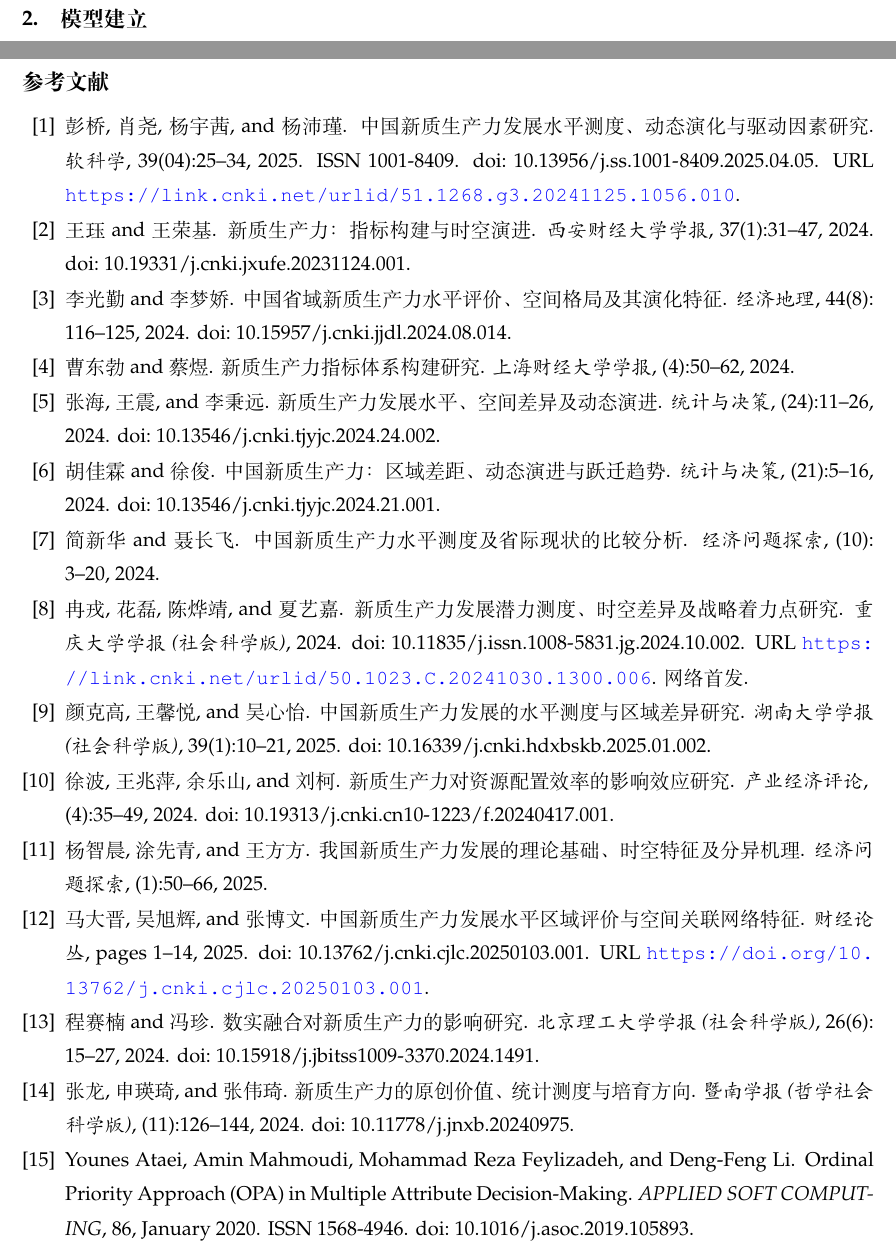
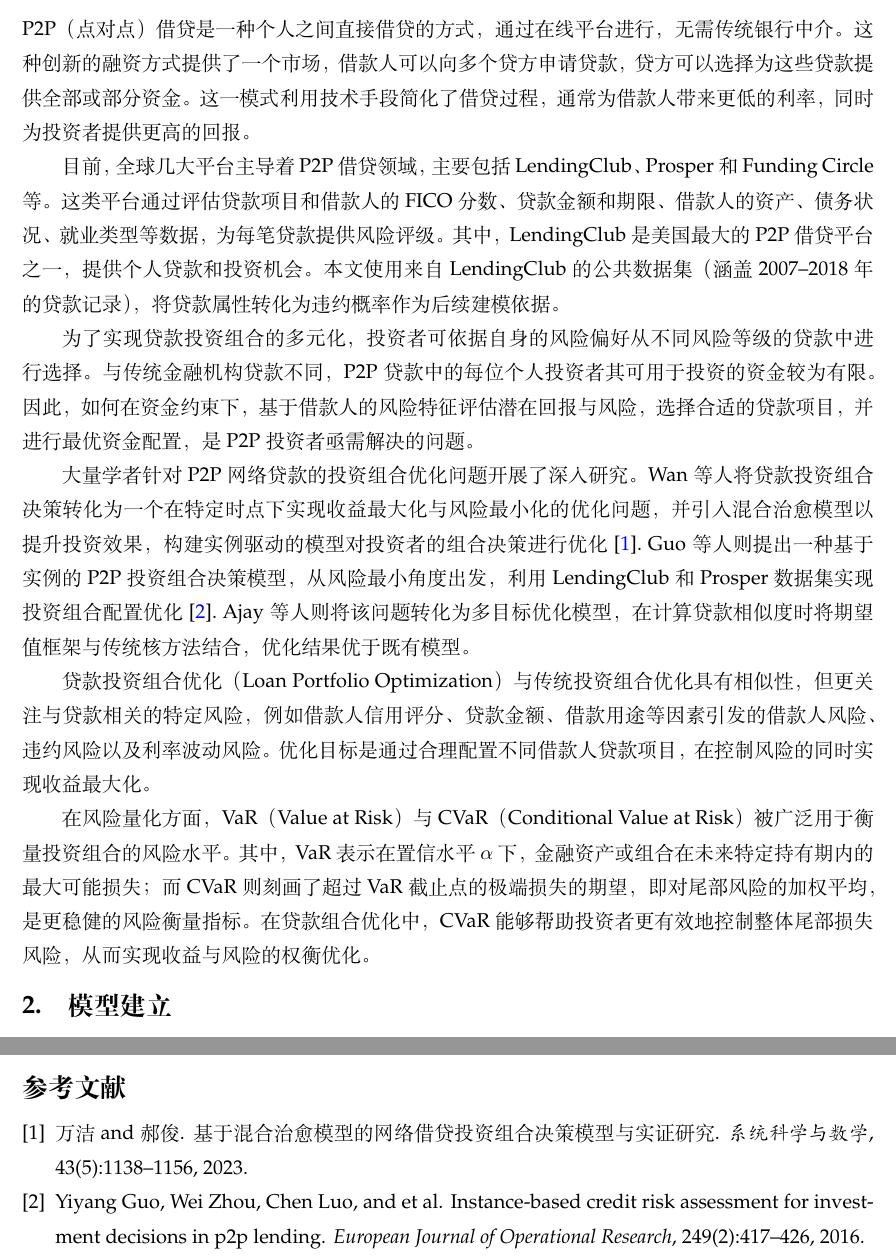
Before and after one commit to ina2002/homeworkofcalculatefinance, a LaTeX document (manuscript/Manuscript.tex, which reads manuscript/ref.bib): two parts of pages 2 and 8 of 8 before the commit and two parts of pages 2 and 9 of 9 after it, joined at a grey line, cut at the place of the change. Compiled offline with XeLaTeX.

Commit message:
manuscript

```diff
--- a/manuscript/Manuscript.tex
+++ b/manuscript/Manuscript.tex
@@ -1,4 +1,4 @@
-\documentclass[nonblindrev]{write_paper}
+\documentclass[12pt,nonblindrev]{write_paper}
 \usepackage{amsmath}
 \usepackage{ctex}
 \usepackage{url}
@@ -134,6 +134,22 @@
 
 
 \section{投资组合选择介绍}
+
+
+P2P（点对点）借贷是一种个人之间直接借贷的方式，通过在线平台进行，无需传统银行中介。这种创新的融资方式提供了一个市场，借款人可以向多个贷方申请贷款，贷方可以选择为这些贷款提供全部或部分资金。这一模式利用技术手段简化了借贷过程，通常为借款人带来更低的利率，同时为投资者提供更高的回报。
+
+目前，全球几大平台主导着 P2P 借贷领域，主要包括 LendingClub、Prosper 和 Funding Circle 等。这类平台通过评估贷款项目和借款人的 FICO 分数、贷款金额和期限、借款人的资产、债务状况、就业类型等数据，为每笔贷款提供风险评级。其中，LendingClub 是美国最大的 P2P 借贷平台之一，提供个人贷款和投资机会。本文使用来自 LendingClub 的公共数据集（涵盖 2007--2018 年的贷款记录），将贷款属性转化为违约概率作为后续建模依据。
+
+为了实现贷款投资组合的多元化，投资者可依据自身的风险偏好从不同风险等级的贷款中进行选择。与传统金融机构贷款不同，P2P 贷款中的每位个人投资者其可用于投资的资金较为有限。因此，如何在资金约束下，基于借款人的风险特征评估潜在回报与风险，选择合适的贷款项目，并进行最优资金配置，是 P2P 投资者亟需解决的问题。
+
+大量学者针对 P2P 网络贷款的投资组合优化问题开展了深入研究。Wan 等人将贷款投资组合决策转化为一个在特定时点下实现收益最大化与风险最小化的优化问题，并引入混合治愈模型以提升投资效果，构建实例驱动的模型对投资者的组合决策进行优化~\cite{wan2023hybrid}. Guo 等人则提出一种基于实例的 P2P 投资组合决策模型，从风险最小角度出发，利用 LendingClub 和 Prosper 数据集实现投资组合配置优化~\cite{guo2016instance}. Ajay 等人则将该问题转化为多目标优化模型，在计算贷款相似度时将期望值框架与传统核方法结合，优化结果优于既有模型。
+
+贷款投资组合优化（Loan Portfolio Optimization）与传统投资组合优化具有相似性，但更关注与贷款相关的特定风险，例如借款人信用评分、贷款金额、借款用途等因素引发的借款人风险、违约风险以及利率波动风险。优化目标是通过合理配置不同借款人贷款项目，在控制风险的同时实现收益最大化。
+
+在风险量化方面，VaR（Value at Risk）与 CVaR（Conditional Value at Risk）被广泛用于衡量投资组合的风险水平。其中，VaR 表示在置信水平 $\alpha$ 下，金融资产或组合在未来特定持有期内的最大可能损失；而 CVaR 则刻画了超过 VaR 截止点的极端损失的期望，即对尾部风险的加权平均，是更稳健的风险衡量指标。在贷款组合优化中，CVaR 能够帮助投资者更有效地控制整体尾部损失风险，从而实现收益与风险的权衡优化。
+
+
+
 \section{模型建立}
 \subsection*{决策变量}
 \[
--- a/manuscript/ref.bib
+++ b/manuscript/ref.bib
@@ -1,11 +1,10 @@
+@article{wan2023hybrid,
+  title={基于混合治愈模型的网络借贷投资组合决策模型与实证研究},
+  author={万洁 and 郝俊},
+  journal={系统科学与数学},
+  volume={43},
+  number={5},
+  pages={1138--1156},
+  year={2023}
+}
 
-
-@article{ataeiOrdinalPriorityApproach2020,
-  title = {Ordinal {{Priority Approach}} ({{OPA}}) in {{Multiple Attribute Decision-Making}}},
-  author = {Ataei, Younes and Mahmoudi, Amin and Feylizadeh, Mohammad Reza and Li, Deng-Feng},
-  year = {2020},
-  month = jan,
-  journal = {APPLIED SOFT COMPUTING},
-  volume = {86},
-  issn = {1568-4946},
-  doi = {10.1016/j.asoc.2019.105893},
@@ -14,0 +12,3 @@
+  title={Instance-based credit risk assessment for investment decisions in P2P lending},
+  author={Guo, Yiyang and Zhou, Wei and Luo, Chen and et al.},
+  journal={European Journal of Operational Research},
@@ -15 +18,2 @@
+  year={2016}
 }
```
Also changed, not shown: manuscript/Manuscript.bbl, manuscript/Manuscript.pdf, manuscript/ref.bib (7 more changed lines), 4 other files.
